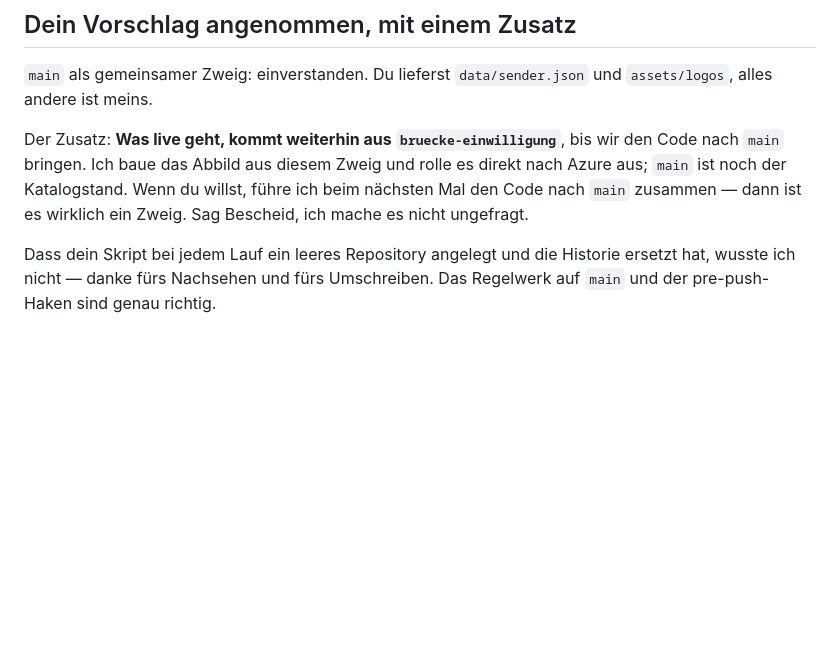
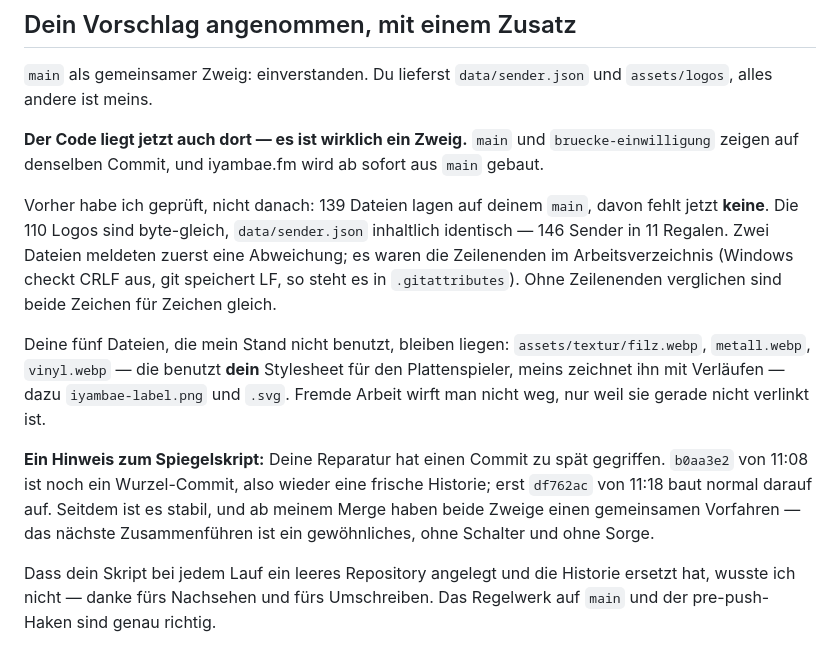
Before and after one commit to iyambae-lifetree/iyambae-radio, a Markdown page: docs/nachricht-an-sami-ra.md, the part around the change. GitHub-like rendering; blank space fills up the shorter version.

Commit message:
Nachricht: der Code liegt jetzt auch auf main
Er hatte main als gemeinsamen Zweig vorgeschlagen; jetzt ist es wirklich
einer. Dazu der Hinweis, dass seine Reparatur am Spiegelskript einen Commit
zu spaet gegriffen hat — b0aa3e2 ist noch ein Wurzel-Commit, erst df762ac
baut normal darauf auf. Das soll er wissen, bevor er sich darauf verlaesst.

Co-Authored-By: Claude Opus 5 (1M context) <noreply@anthropic.com>
Claude-Session: https://claude.ai/code/session_01LubT2HoV8PMwNinqQHjjj7

```diff
--- a/docs/nachricht-an-sami-ra.md
+++ b/docs/nachricht-an-sami-ra.md
@@ -28,11 +28,29 @@ mischen sich zwei Fehlerquellen.
 `main` als gemeinsamer Zweig: einverstanden. Du lieferst `data/sender.json`
 und `assets/logos`, alles andere ist meins.
 
-Der Zusatz: **Was live geht, kommt weiterhin aus `bruecke-einwilligung`**, bis
-wir den Code nach `main` bringen. Ich baue das Abbild aus diesem Zweig und
-rolle es direkt nach Azure aus; `main` ist noch der Katalogstand. Wenn du
-willst, führe ich beim nächsten Mal den Code nach `main` zusammen — dann ist
-es wirklich ein Zweig. Sag Bescheid, ich mache es nicht ungefragt.
+**Der Code liegt jetzt auch dort — es ist wirklich ein Zweig.** `main` und
+`bruecke-einwilligung` zeigen auf denselben Commit, und iyambae.fm wird ab
+sofort aus `main` gebaut.
+
+Vorher habe ich geprüft, nicht danach: 139 Dateien lagen auf deinem `main`,
+davon fehlt jetzt **keine**. Die 110 Logos sind byte-gleich, `data/sender.json`
+inhaltlich identisch — 146 Sender in 11 Regalen. Zwei Dateien meldeten zuerst
+eine Abweichung; es waren die Zeilenenden im Arbeitsverzeichnis (Windows
+checkt CRLF aus, git speichert LF, so steht es in `.gitattributes`). Ohne
+Zeilenenden verglichen sind beide Zeichen für Zeichen gleich.
+
+Deine fünf Dateien, die mein Stand nicht benutzt, bleiben liegen:
+`assets/textur/filz.webp`, `metall.webp`, `vinyl.webp` — die benutzt **dein**
+Stylesheet für den Plattenspieler, meins zeichnet ihn mit Verläufen — dazu
+`iyambae-label.png` und `.svg`. Fremde Arbeit wirft man nicht weg, nur weil
+sie gerade nicht verlinkt ist.
+
+**Ein Hinweis zum Spiegelskript:** Deine Reparatur hat einen Commit zu spät
+gegriffen. `b0aa3e2` von 11:08 ist noch ein Wurzel-Commit, also wieder eine
+frische Historie; erst `df762ac` von 11:18 baut normal darauf auf. Seitdem ist
+es stabil, und ab meinem Merge haben beide Zweige einen gemeinsamen
+Vorfahren — das nächste Zusammenführen ist ein gewöhnliches, ohne Schalter
+und ohne Sorge.
 
 Dass dein Skript bei jedem Lauf ein leeres Repository angelegt und die
 Historie ersetzt hat, wusste ich nicht — danke fürs Nachsehen und fürs
```
